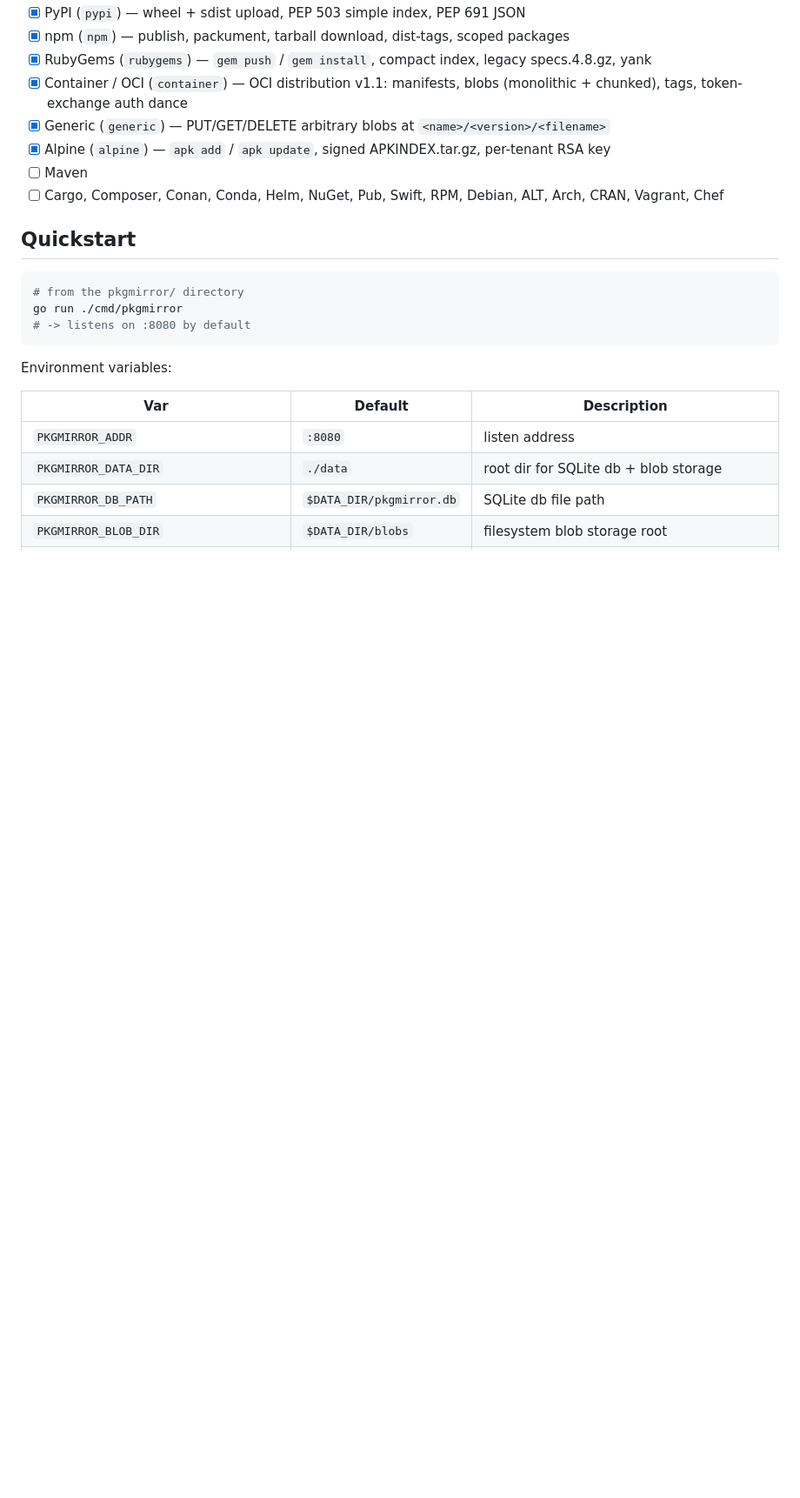
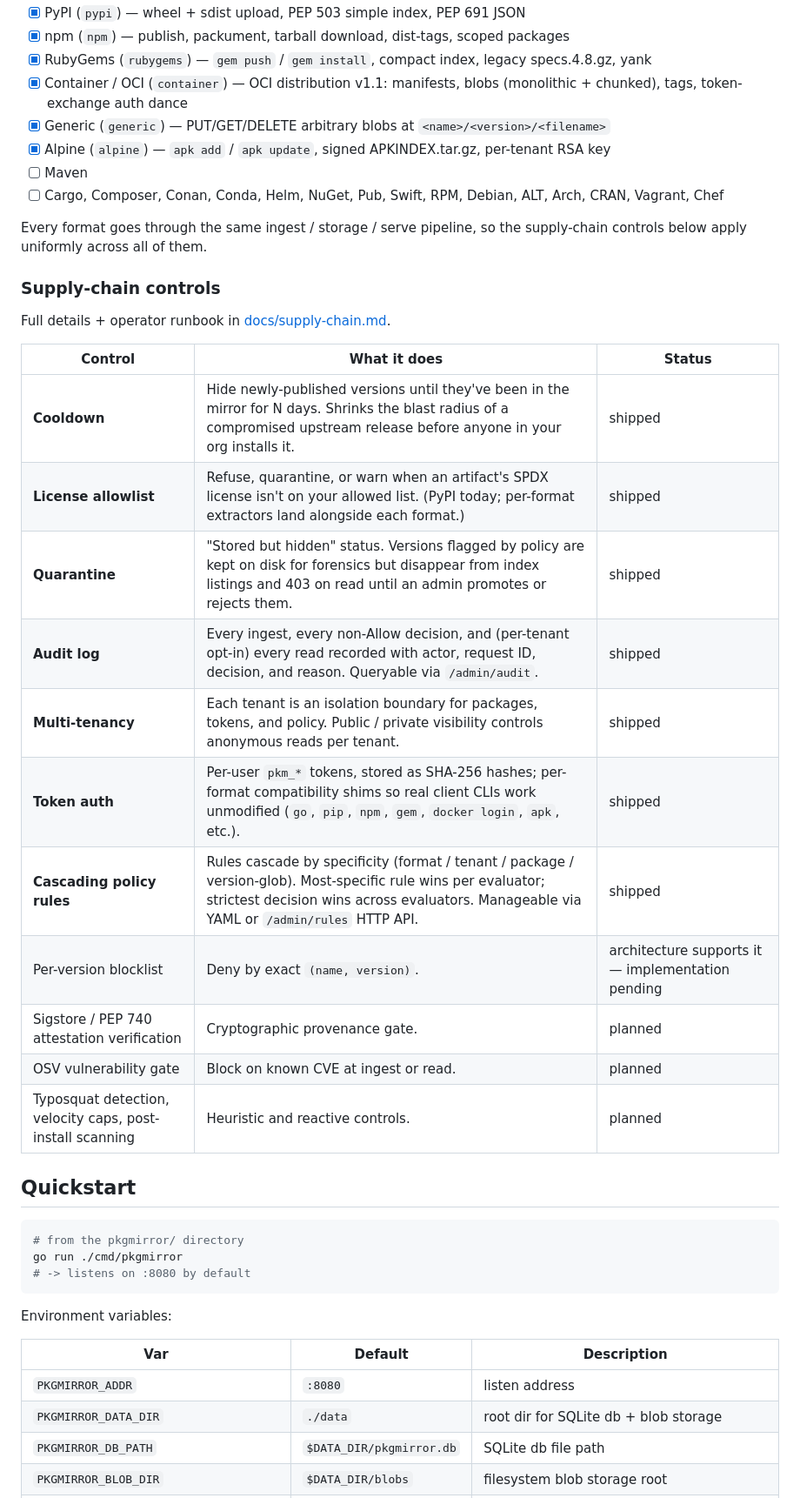
Before and after one commit to astockwell/pkgmirror, a Markdown page: README.md, the part around one of its changes. Shown at 87% size. GitHub-like rendering; blank space fills up the shorter version.

```diff
--- a/README.md
+++ b/README.md
@@ -20,6 +29,27 @@ Roadmap (from `pkgmirror-spec.md`):
 - [x] Alpine (`alpine`) — `apk add` / `apk update`, signed APKINDEX.tar.gz, per-tenant RSA key
 - [ ] Maven
 - [ ] Cargo, Composer, Conan, Conda, Helm, NuGet, Pub, Swift, RPM, Debian, ALT, Arch, CRAN, Vagrant, Chef
+
+Every format goes through the same ingest / storage / serve pipeline, so
+the supply-chain controls below apply uniformly across all of them.
+
+### Supply-chain controls
+
+Full details + operator runbook in [docs/supply-chain.md](docs/supply-chain.md).
+
+| Control | What it does | Status |
+| --- | --- | --- |
+| **Cooldown** | Hide newly-published versions until they've been in the mirror for N days. Shrinks the blast radius of a compromised upstream release before anyone in your org installs it. | shipped |
+| **License allowlist** | Refuse, quarantine, or warn when an artifact's SPDX license isn't on your allowed list. (PyPI today; per-format extractors land alongside each format.) | shipped |
+| **Quarantine** | "Stored but hidden" status. Versions flagged by policy are kept on disk for forensics but disappear from index listings and 403 on read until an admin promotes or rejects them. | shipped |
+| **Audit log** | Every ingest, every non-Allow decision, and (per-tenant opt-in) every read recorded with actor, request ID, decision, and reason. Queryable via `/admin/audit`. | shipped |
+| **Multi-tenancy** | Each tenant is an isolation boundary for packages, tokens, and policy. Public / private visibility controls anonymous reads per tenant. | shipped |
+| **Token auth** | Per-user `pkm_*` tokens, stored as SHA-256 hashes; per-format compatibility shims so real client CLIs work unmodified (`go`, `pip`, `npm`, `gem`, `docker login`, `apk`, etc.). | shipped |
+| **Cascading policy rules** | Rules cascade by specificity (format / tenant / package / version-glob). Most-specific rule wins per evaluator; strictest decision wins across evaluators. Manageable via YAML or `/admin/rules` HTTP API. | shipped |
+| Per-version blocklist | Deny by exact `(name, version)`. | architecture supports it — implementation pending |
+| Sigstore / PEP 740 attestation verification | Cryptographic provenance gate. | planned |
+| OSV vulnerability gate | Block on known CVE at ingest or read. | planned |
+| Typosquat detection, velocity caps, post-install scanning | Heuristic and reactive controls. | planned |
 
 ## Quickstart
 
```
Also changed, not shown: other parts of README.md (+40 -7 lines).
